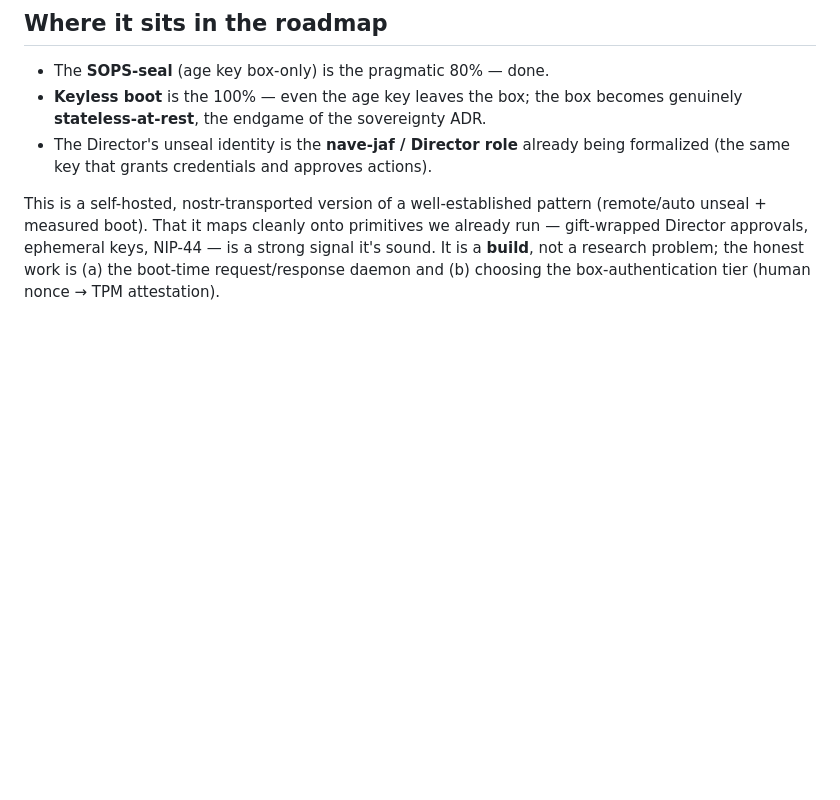
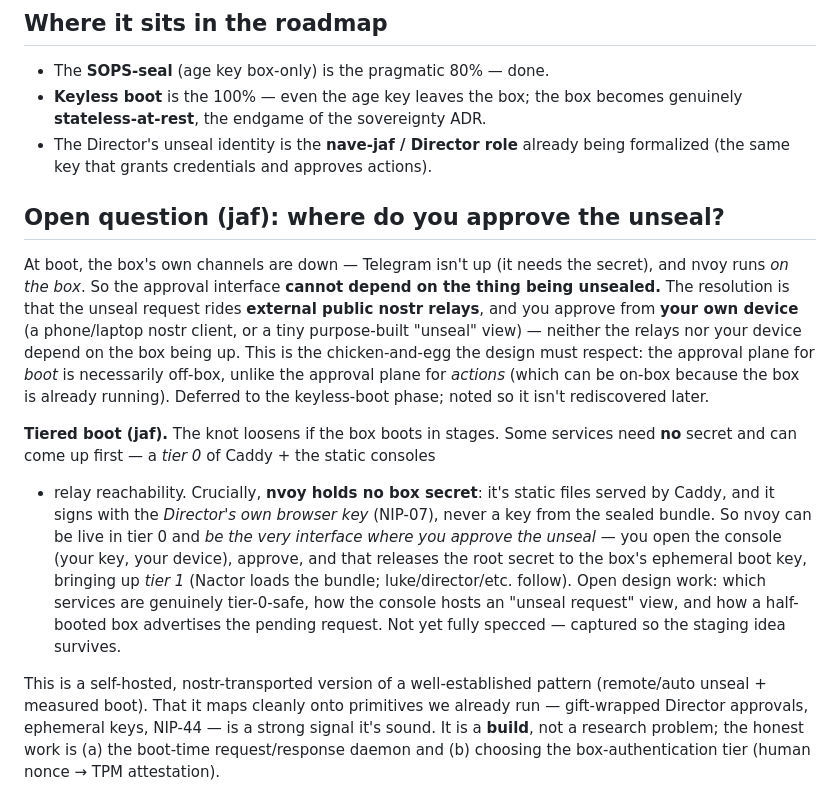
Before and after one commit to JAFairweather/nact, a Markdown page: docs/keyless-boot.md, the part around the change. Rendered like a GitHub page; blank space fills up the shorter version.

Commit message:
docs(keyless-boot): capture the unseal-interface knot + tiered-boot idea
jaf's refinements: the boot approval interface can't live on the box it unseals
(Telegram down, nvoy on-box), so the request rides external relays and is
approved from the Director's own device. And a tiered boot — a secretless tier 0
(Caddy + static consoles) can come up first, with nvoy (no box secret; signs with
the Director's browser key) serving as the very unseal-approval interface, which
then releases tier 1. Deferred, but recorded so the staging idea survives.

Co-Authored-By: Claude Opus 4.8 <noreply@anthropic.com>
Claude-Session: https://claude.ai/code/session_01TVFmiiV2AJZkGfRUtkTSZU

```diff
--- a/docs/keyless-boot.md
+++ b/docs/keyless-boot.md
@@ -79,6 +79,30 @@ unsealed? Options, weakest → strongest:
 - The Director's unseal identity is the **nave-jaf / Director role** already being
   formalized (the same key that grants credentials and approves actions).
 
+## Open question (jaf): where do you approve the unseal?
+
+At boot, the box's own channels are down — Telegram isn't up (it needs the secret),
+and nvoy runs *on the box*. So the approval interface **cannot depend on the thing
+being unsealed.** The resolution is that the unseal request rides **external public
+nostr relays**, and you approve from **your own device** (a phone/laptop nostr
+client, or a tiny purpose-built "unseal" view) — neither the relays nor your device
+depend on the box being up. This is the chicken-and-egg the design must respect:
+the approval plane for *boot* is necessarily off-box, unlike the approval plane for
+*actions* (which can be on-box because the box is already running). Deferred to the
+keyless-boot phase; noted so it isn't rediscovered later.
+
+**Tiered boot (jaf).** The knot loosens if the box boots in stages. Some services
+need **no** secret and can come up first — a *tier 0* of Caddy + the static consoles
++ relay reachability. Crucially, **nvoy holds no box secret**: it's static files
+served by Caddy, and it signs with the *Director's own browser key* (NIP-07), never
+a key from the sealed bundle. So nvoy can be live in tier 0 and *be the very
+interface where you approve the unseal* — you open the console (your key, your
+device), approve, and that releases the root secret to the box's ephemeral boot
+key, bringing up *tier 1* (Nactor loads the bundle; luke/director/etc. follow).
+Open design work: which services are genuinely tier-0-safe, how the console hosts
+an "unseal request" view, and how a half-booted box advertises the pending request.
+Not yet fully specced — captured so the staging idea survives.
+
 This is a self-hosted, nostr-transported version of a well-established pattern
 (remote/auto unseal + measured boot). That it maps cleanly onto primitives we
 already run — gift-wrapped Director approvals, ephemeral keys, NIP-44 — is a strong
```
